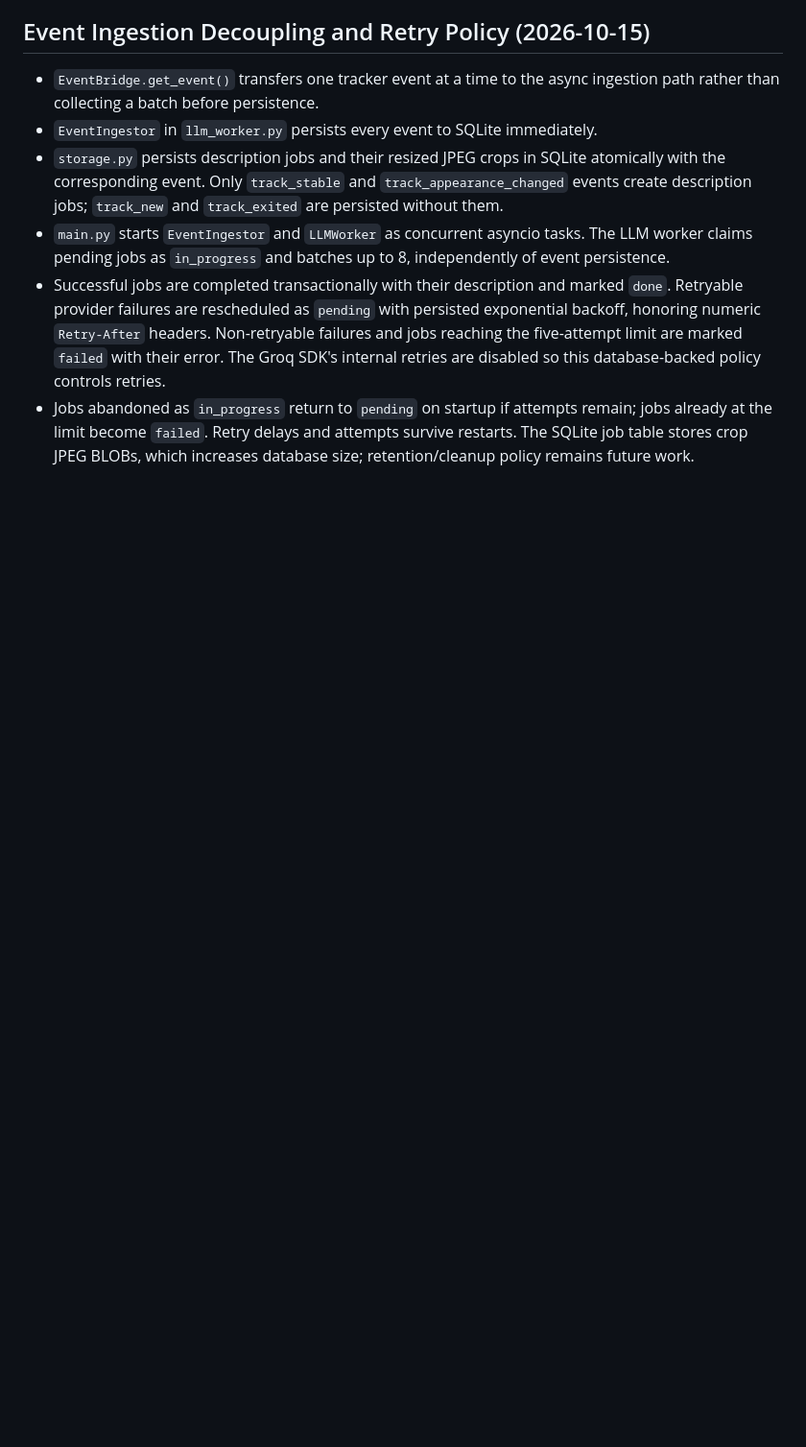
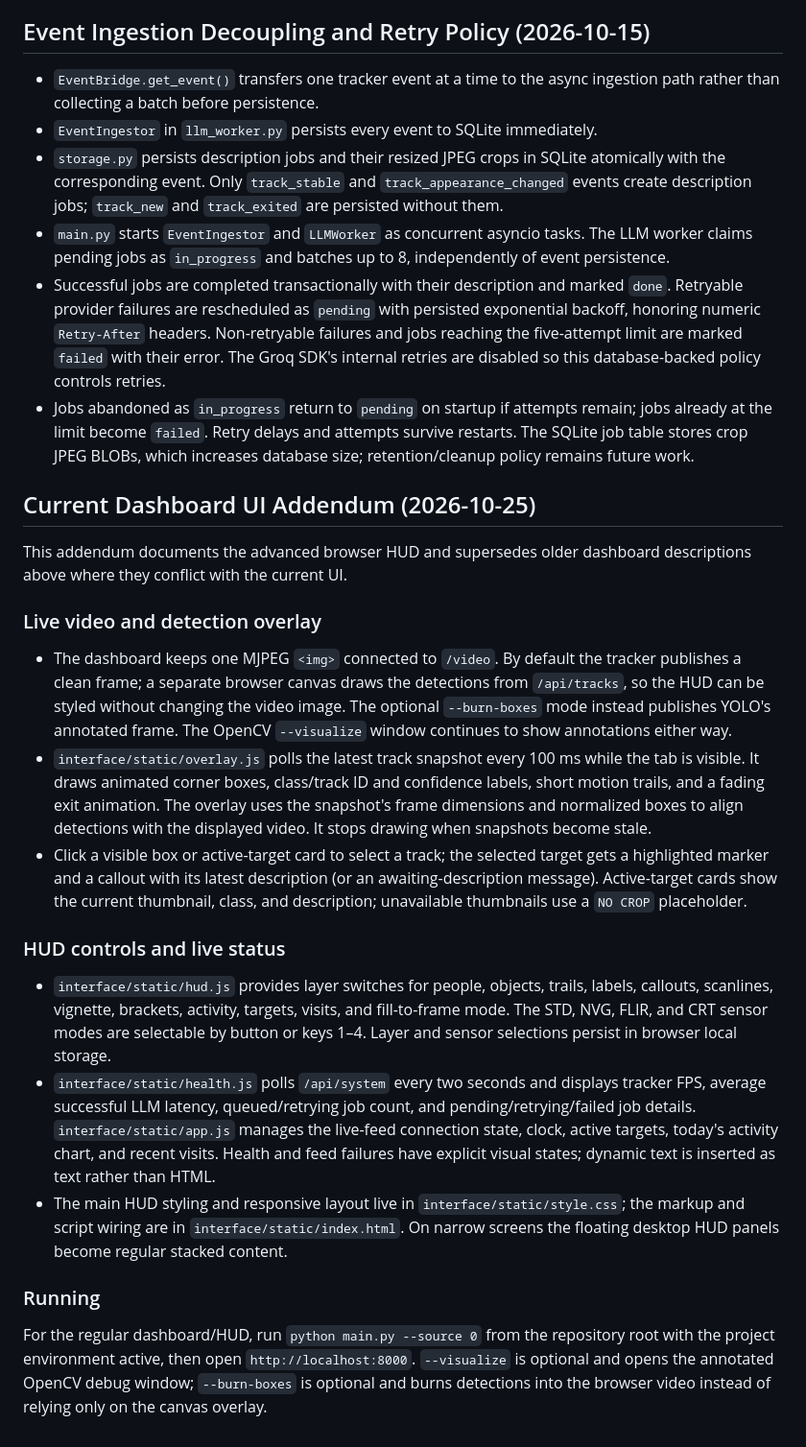
Before and after one commit to Ibtesam-Hussain/precept-ai, a Markdown page: engineering-101.md, the part around the change. Shown at 96% size. Drawn GitHub-style; blank space fills up the shorter version.

Commit message:
now has a current UI addendum covering the browser-drawn HUD, target selection, layer/sensor controls, health chips, and how to run it.

```diff
--- a/engineering-101.md
+++ b/engineering-101.md
@@ -396,3 +396,54 @@ test-suite descriptions where they conflict with current source.
   remain; jobs already at the limit become `failed`. Retry delays and attempts
   survive restarts. The SQLite job table stores crop JPEG BLOBs, which
   increases database size; retention/cleanup policy remains future work.
+
+## Current Dashboard UI Addendum (2026-10-25)
+
+This addendum documents the advanced browser HUD and supersedes older dashboard
+descriptions above where they conflict with the current UI.
+
+### Live video and detection overlay
+
+- The dashboard keeps one MJPEG `<img>` connected to `/video`. By default the
+  tracker publishes a clean frame; a separate browser canvas draws the
+  detections from `/api/tracks`, so the HUD can be styled without changing the
+  video image. The optional `--burn-boxes` mode instead publishes YOLO's
+  annotated frame. The OpenCV `--visualize` window continues to show
+  annotations either way.
+- `interface/static/overlay.js` polls the latest track snapshot every 100 ms
+  while the tab is visible. It draws animated corner boxes, class/track ID and
+  confidence labels, short motion trails, and a fading exit animation. The
+  overlay uses the snapshot's frame dimensions and normalized boxes to align
+  detections with the displayed video. It stops drawing when snapshots become
+  stale.
+- Click a visible box or active-target card to select a track; the selected
+  target gets a highlighted marker and a callout with its latest description
+  (or an awaiting-description message). Active-target cards show the current
+  thumbnail, class, and description; unavailable thumbnails use a `NO CROP`
+  placeholder.
+
+### HUD controls and live status
+
+- `interface/static/hud.js` provides layer switches for people, objects,
+  trails, labels, callouts, scanlines, vignette, brackets, activity, targets,
+  visits, and fill-to-frame mode. The STD, NVG, FLIR, and CRT sensor modes are
+  selectable by button or keys 1–4. Layer and sensor selections persist in
+  browser local storage.
+- `interface/static/health.js` polls `/api/system` every two seconds and
+  displays tracker FPS, average successful LLM latency, queued/retrying job
+  count, and pending/retrying/failed job details. `interface/static/app.js`
+  manages the live-feed connection state, clock, active targets, today's
+  activity chart, and recent visits. Health and feed failures have explicit
+  visual states; dynamic text is inserted as text rather than HTML.
+- The main HUD styling and responsive layout live in
+  `interface/static/style.css`; the markup and script wiring are in
+  `interface/static/index.html`. On narrow screens the floating desktop HUD
+  panels become regular stacked content.
+
+### Running
+
+For the regular dashboard/HUD, run `python main.py --source 0` from the
+repository root with the project environment active, then open
+`http://localhost:8000`. `--visualize` is optional and opens the annotated
+OpenCV debug window; `--burn-boxes` is optional and burns detections into the
+browser video instead of relying only on the canvas overlay.
```
